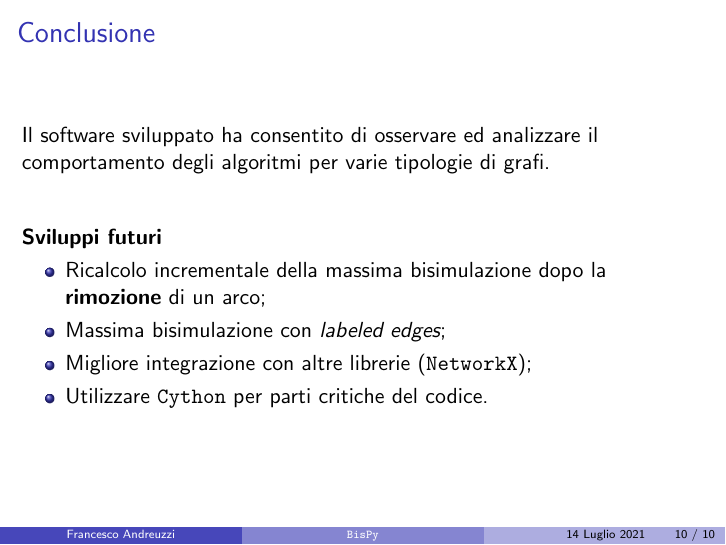
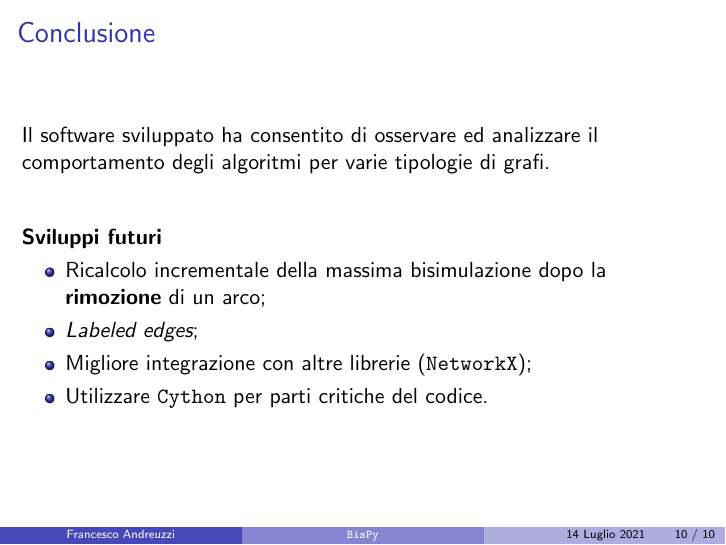
Before and after one commit to fandreuz/bsc-thesis, LaTeX slides (slides/slides.tex): page 10 of 10. Compiled offline with pdfLaTeX.

Commit message:
riformulazione conclusioni

```diff
--- a/slides/slides.tex
+++ b/slides/slides.tex
@@ -439,7 +439,7 @@
     \textbf{Sviluppi futuri}
     \begin{itemize}
         \item Ricalcolo incrementale della massima bisimulazione dopo la \textbf{rimozione} di un arco;
-        \item Massima bisimulazione con \emph{labeled edges};
+        \item \emph{Labeled edges};
         \item Migliore integrazione con altre librerie (\texttt{NetworkX});
         \item Utilizzare \texttt{Cython} per parti critiche del codice.
     \end{itemize}
```
